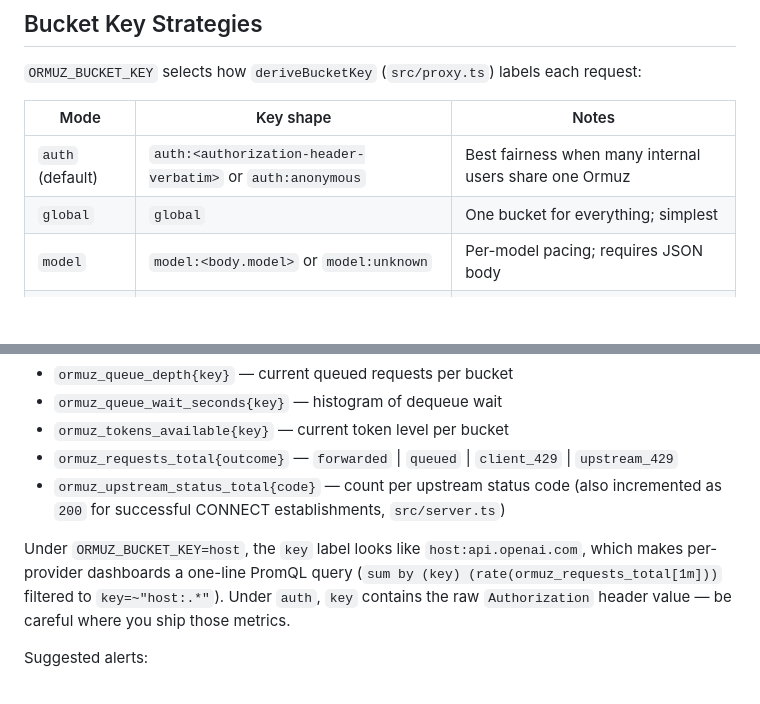
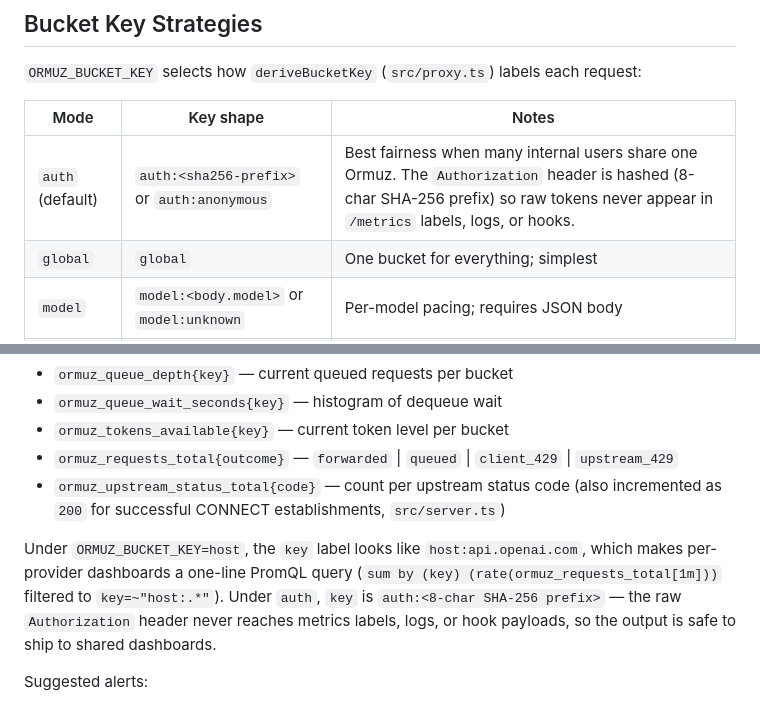
Before and after one commit to grebmann1/ormuz-proxy, a Markdown page: docs/how-it-works.md, 2 parts joined by grey strips. GitHub-like rendering; blank space fills up the shorter version.

Commit message:
docs: how-it-works auth bucket reflects SHA-256 hashing
The bucket-key table and observability section both still described the
pre-hash behavior where `auth:<raw-header>` would leak the Authorization
value into Prometheus labels. Both spots now reflect the 8-char SHA-256
prefix introduced for auth-mode keys.

Co-Authored-By: Claude Opus 4.7 <noreply@anthropic.com>

```diff
--- a/docs/how-it-works.md
+++ b/docs/how-it-works.md
@@ -132,7 +132,7 @@ When the upstream answers `429` and it is the first attempt (`src/proxy.ts`):
 
 | Mode | Key shape | Notes |
 |------|-----------|-------|
-| `auth` (default) | `auth:<authorization-header-verbatim>` or `auth:anonymous` | Best fairness when many internal users share one Ormuz |
+| `auth` (default) | `auth:<sha256-prefix>` or `auth:anonymous` | Best fairness when many internal users share one Ormuz. The `Authorization` header is hashed (8-char SHA-256 prefix) so raw tokens never appear in `/metrics` labels, logs, or hooks. |
 | `global` | `global` | One bucket for everything; simplest |
 | `model` | `model:<body.model>` or `model:unknown` | Per-model pacing; requires JSON body |
 | `host` | `host:<lowercased-upstream-hostname>` or `host:unknown` | Per-upstream pacing |
@@ -194,7 +194,7 @@ Hook handlers run inside `safelyRun` (`src/hooks.ts`); thrown errors are swallow
 - `ormuz_requests_total{outcome}` — `forwarded` | `queued` | `client_429` | `upstream_429`
 - `ormuz_upstream_status_total{code}` — count per upstream status code (also incremented as `200` for successful CONNECT establishments, `src/server.ts`)
 
-Under `ORMUZ_BUCKET_KEY=host`, the `key` label looks like `host:api.openai.com`, which makes per-provider dashboards a one-line PromQL query (`sum by (key) (rate(ormuz_requests_total[1m]))` filtered to `key=~"host:.*"`). Under `auth`, `key` contains the raw `Authorization` header value — be careful where you ship those metrics.
+Under `ORMUZ_BUCKET_KEY=host`, the `key` label looks like `host:api.openai.com`, which makes per-provider dashboards a one-line PromQL query (`sum by (key) (rate(ormuz_requests_total[1m]))` filtered to `key=~"host:.*"`). Under `auth`, `key` is `auth:<8-char SHA-256 prefix>` — the raw `Authorization` header never reaches metrics labels, logs, or hook payloads, so the output is safe to ship to shared dashboards.
 
 Suggested alerts:
 
```
